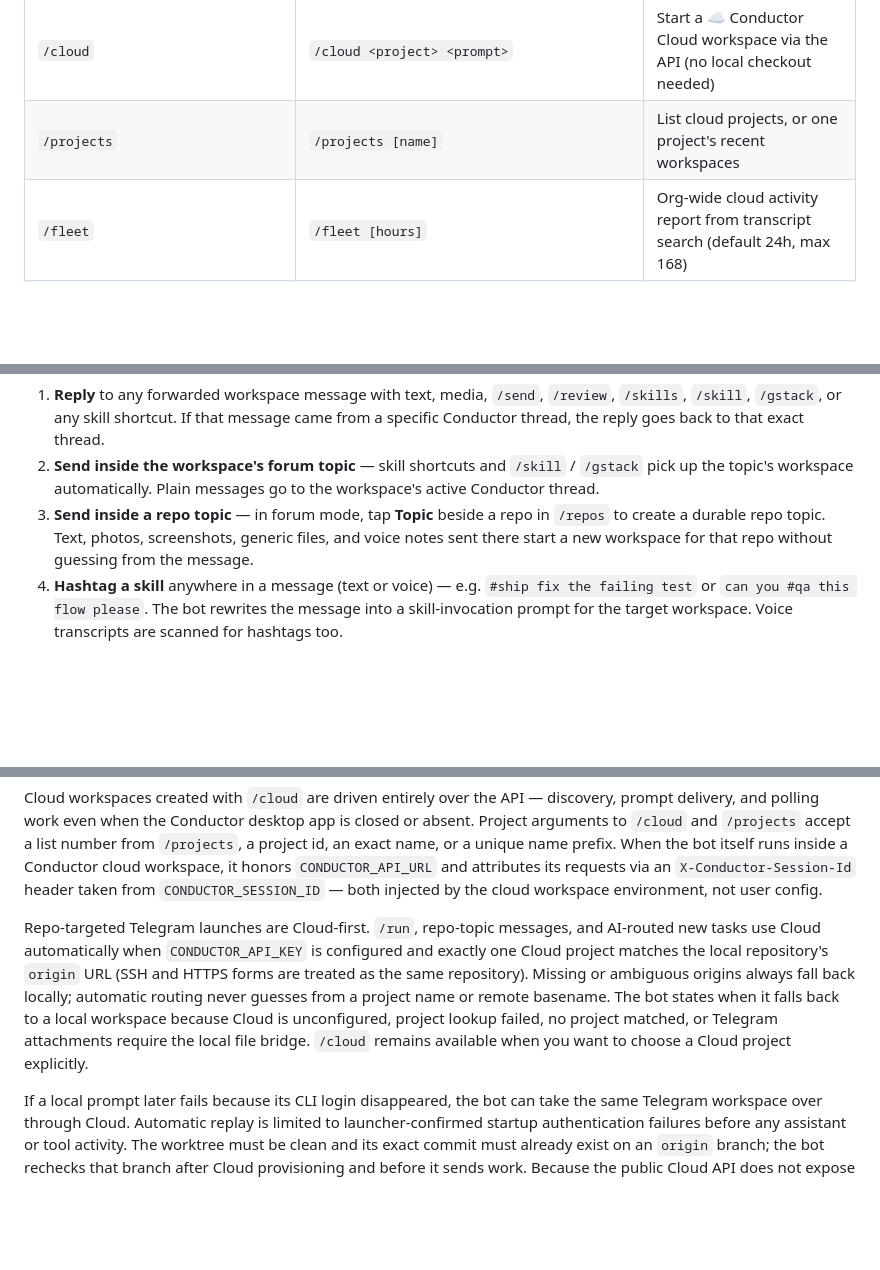
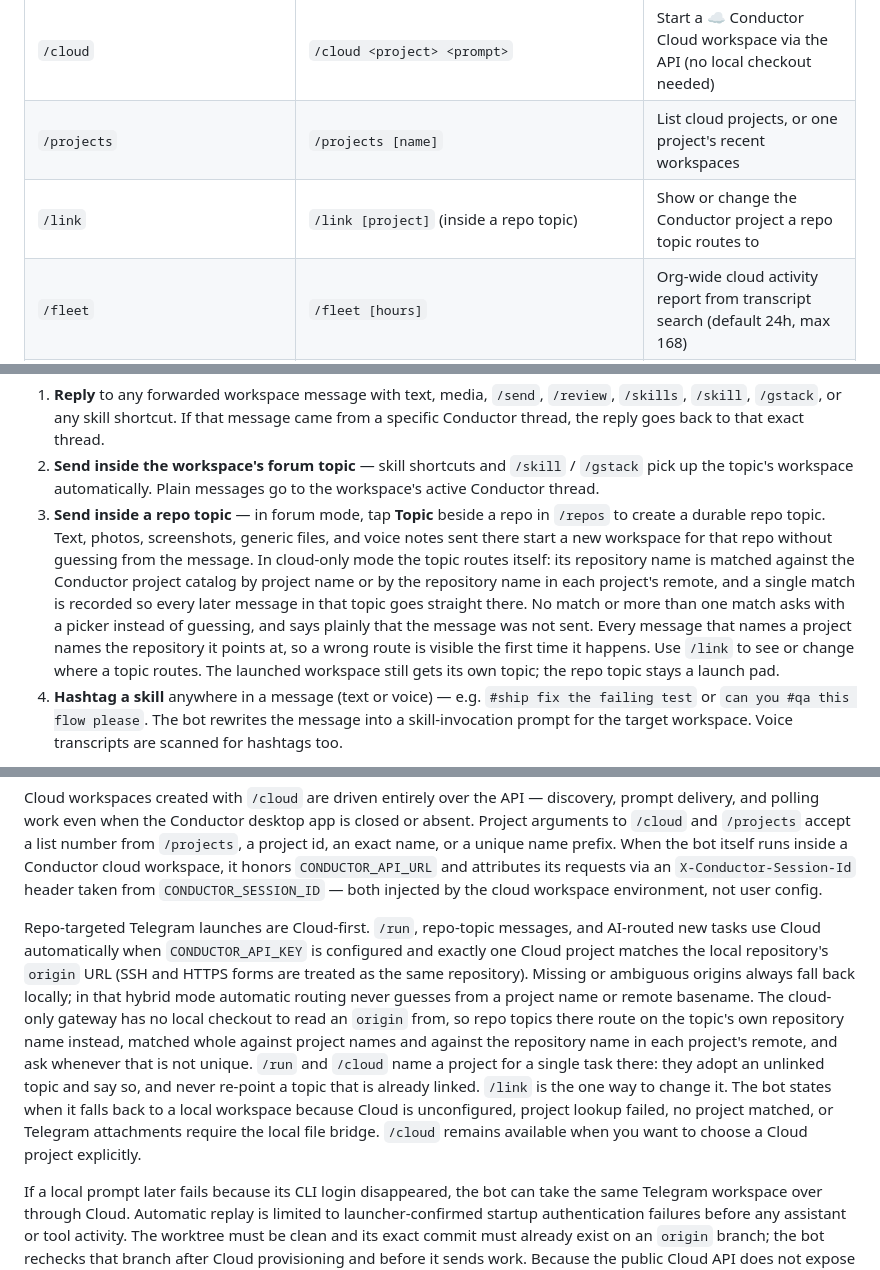
Before and after one commit to belongnet/conductor-telegram, a Markdown page: README.md, 3 parts joined by grey strips. Rendered like a GitHub page; blank space fills up the shorter version.

Commit message:
docs: describe repo topic self-routing and /link

```diff
--- a/README.md
+++ b/README.md
@@ -79,6 +79,7 @@ src/
 | `/run` | `/run <repo> <prompt>` | Start a Cloud-first workspace with a local fallback |
 | `/cloud` | `/cloud <project> <prompt>` | Start a ☁️ Conductor Cloud workspace via the API (no local checkout needed) |
 | `/projects` | `/projects [name]` | List cloud projects, or one project's recent workspaces |
+| `/link` | `/link [project]` (inside a repo topic) | Show or change the Conductor project a repo topic routes to |
 | `/fleet` | `/fleet [hours]` | Org-wide cloud activity report from transcript search (default 24h, max 168) |
 | `/lanes` | `/lanes [pause\|resume\|retry\|provider-disable\|archive-approval\|shadow\|cutover\|rollback]` | Durable lane status and audited controls when Manifest v2 is configured; legacy scheduler controls otherwise |
 | `/rename` | `/rename <name>` (inside a topic or as a reply) | Rename the current cloud workspace via the API |
@@ -103,7 +104,7 @@ Ways to target work from Telegram:
 
 1. **Reply** to any forwarded workspace message with text, media, `/send`, `/review`, `/skills`, `/skill`, `/gstack`, or any skill shortcut. If that message came from a specific Conductor thread, the reply goes back to that exact thread.
 2. **Send inside the workspace's forum topic** — skill shortcuts and `/skill` / `/gstack` pick up the topic's workspace automatically. Plain messages go to the workspace's active Conductor thread.
-3. **Send inside a repo topic** — in forum mode, tap **Topic** beside a repo in `/repos` to create a durable repo topic. Text, photos, screenshots, generic files, and voice notes sent there start a new workspace for that repo without guessing from the message.
+3. **Send inside a repo topic** — in forum mode, tap **Topic** beside a repo in `/repos` to create a durable repo topic. Text, photos, screenshots, generic files, and voice notes sent there start a new workspace for that repo without guessing from the message. In cloud-only mode the topic routes itself: its repository name is matched against the Conductor project catalog by project name or by the repository name in each project's remote, and a single match is recorded so every later message in that topic goes straight there. No match or more than one match asks with a picker instead of guessing, and says plainly that the message was not sent. Every message that names a project names the repository it points at, so a wrong route is visible the first time it happens. Use `/link` to see or change where a topic routes. The launched workspace still gets its own topic; the repo topic stays a launch pad.
 4. **Hashtag a skill** anywhere in a message (text or voice) — e.g. `#ship fix the failing test` or `can you #qa this flow please`. The bot rewrites the message into a skill-invocation prompt for the target workspace. Voice transcripts are scanned for hashtags too.
 
 Conductor 0.72+ threads are mirrored into the same Telegram workspace topic. When a workspace has multiple visible Conductor sessions, forwarded messages include a `🧵` thread label. Use `/threads` in the topic to switch the active thread or start a new one.
@@ -114,7 +115,7 @@ Conductor Cloud workspaces use [Conductor's official API](https://www.conductor.
 
 Cloud workspaces created with `/cloud` are driven entirely over the API — discovery, prompt delivery, and polling work even when the Conductor desktop app is closed or absent. Project arguments to `/cloud` and `/projects` accept a list number from `/projects`, a project id, an exact name, or a unique name prefix. When the bot itself runs inside a Conductor cloud workspace, it honors `CONDUCTOR_API_URL` and attributes its requests via an `X-Conductor-Session-Id` header taken from `CONDUCTOR_SESSION_ID` — both injected by the cloud workspace environment, not user config.
 
-Repo-targeted Telegram launches are Cloud-first. `/run`, repo-topic messages, and AI-routed new tasks use Cloud automatically when `CONDUCTOR_API_KEY` is configured and exactly one Cloud project matches the local repository's `origin` URL (SSH and HTTPS forms are treated as the same repository). Missing or ambiguous origins always fall back locally; automatic routing never guesses from a project name or remote basename. The bot states when it falls back to a local workspace because Cloud is unconfigured, project lookup failed, no project matched, or Telegram attachments require the local file bridge. `/cloud` remains available when you want to choose a Cloud project explicitly.
+Repo-targeted Telegram launches are Cloud-first. `/run`, repo-topic messages, and AI-routed new tasks use Cloud automatically when `CONDUCTOR_API_KEY` is configured and exactly one Cloud project matches the local repository's `origin` URL (SSH and HTTPS forms are treated as the same repository). Missing or ambiguous origins always fall back locally; in that hybrid mode automatic routing never guesses from a project name or remote basename. The cloud-only gateway has no local checkout to read an `origin` from, so repo topics there route on the topic's own repository name instead, matched whole against project names and against the repository name in each project's remote, and ask whenever that is not unique. `/run` and `/cloud` name a project for a single task there: they adopt an unlinked topic and say so, and never re-point a topic that is already linked. `/link` is the one way to change it. The bot states when it falls back to a local workspace because Cloud is unconfigured, project lookup failed, no project matched, or Telegram attachments require the local file bridge. `/cloud` remains available when you want to choose a Cloud project explicitly.
 
 If a local prompt later fails because its CLI login disappeared, the bot can take the same Telegram workspace over through Cloud. Automatic replay is limited to launcher-confirmed startup authentication failures before any assistant or tool activity. The worktree must be clean and its exact commit must already exist on an `origin` branch; the bot rechecks that branch after Cloud provisioning and before it sends work. Because the public Cloud API does not expose the provisioned checkout SHA, the handoff carries the expected SHA and tells the Cloud agent to verify HEAD before any side effect. Dirty files, unpushed commits, and partially executed prompts are never silently replayed. The Cloud binding and first prompt are persisted as a recoverable pending launch before delivery; later overlapping requests use a durable, ordered outbox with stable message identities. Stop intent and uncertain cleanup also survive restarts, so a canceled pending launch cannot be replayed later. A Stop or Archive the API rejects is retried across restarts, but only until it is clearly hopeless: because a pending terminal request blocks later sends, one that cannot succeed is retired with an explanatory message rather than gating the workspace forever. Restricted read-only reviews remain local until the public Cloud API exposes equivalent permission-policy enforcement.
 
```
Also changed, not shown: docs/ovh-native-gateway.md (+2 -2 lines).
